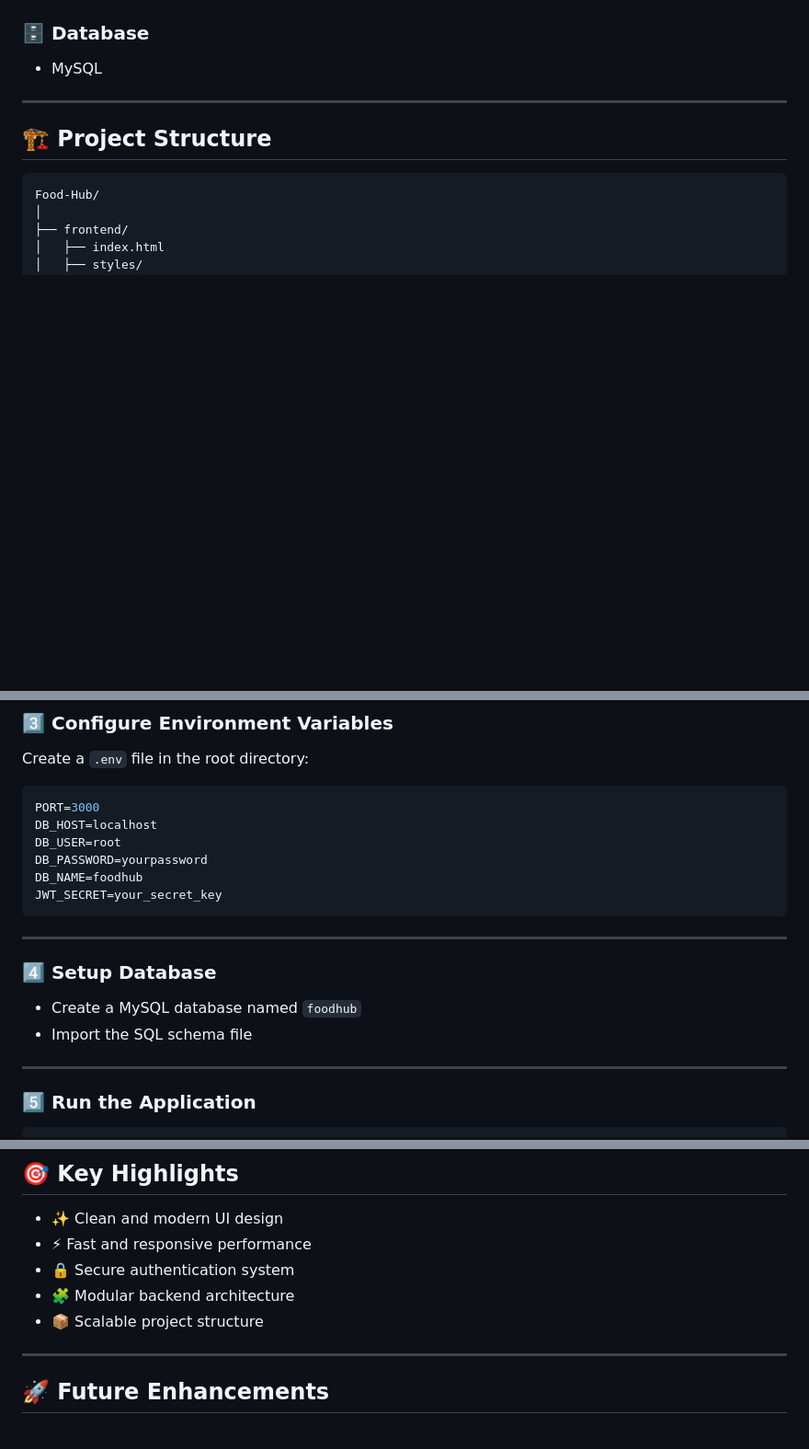
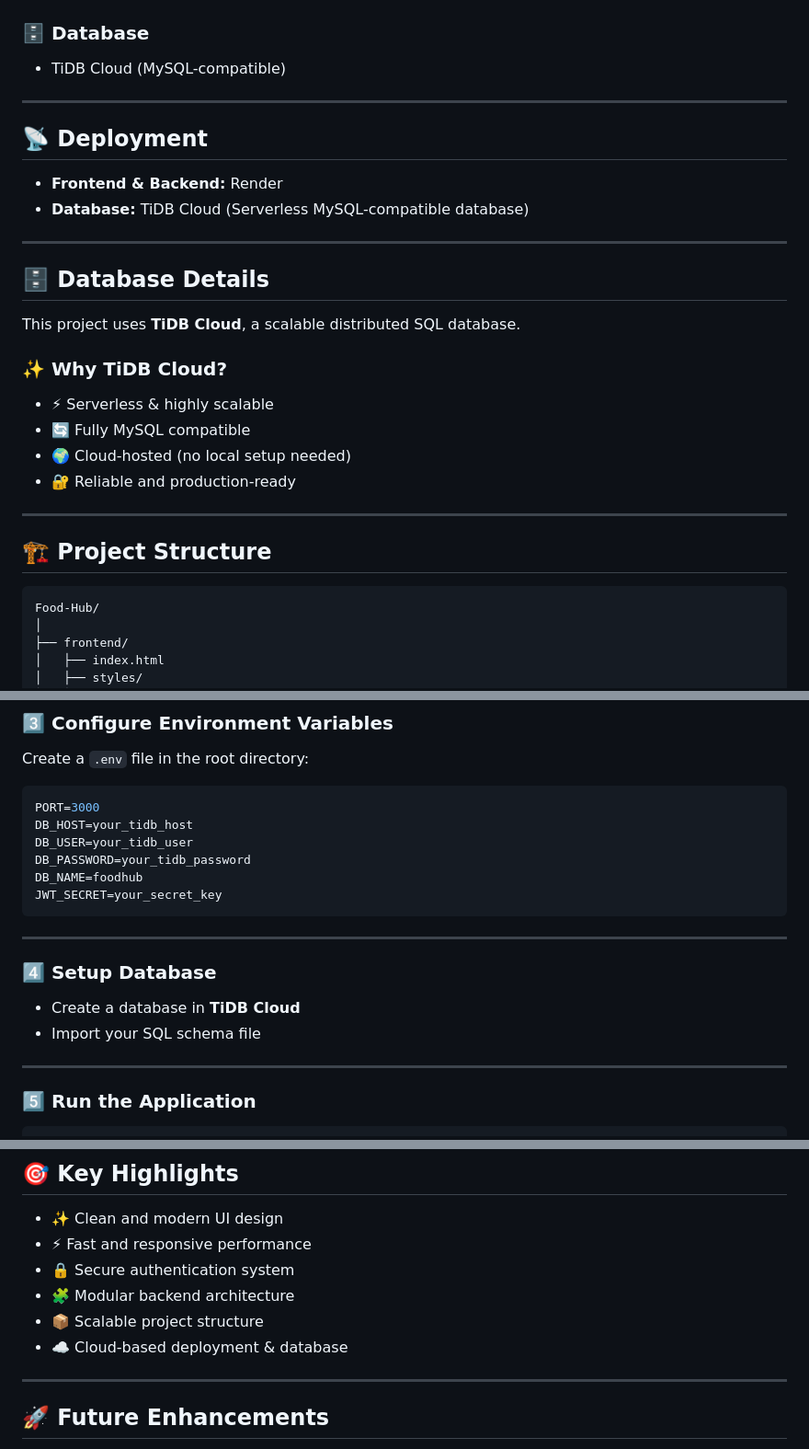
Before and after one commit to mahmudul194/Food-Hub, a Markdown page: Readme.md, 3 parts joined by grey strips. Shown at 92% size. Drawn GitHub-style; blank space fills up the shorter version.

````diff
--- a/Readme.md
+++ b/Readme.md
@@ -57,7 +70,27 @@ FoodHub simplifies the food ordering process by combining restaurant discovery,
 
 ### 🗄️ Database
 
-* MySQL
+* TiDB Cloud (MySQL-compatible)
+
+---
+
+## 📡 Deployment
+
+* **Frontend & Backend:** Render
+* **Database:** TiDB Cloud (Serverless MySQL-compatible database)
+
+---
+
+## 🗄️ Database Details
+
+This project uses **TiDB Cloud**, a scalable distributed SQL database.
+
+### ✨ Why TiDB Cloud?
+
+* ⚡ Serverless & highly scalable
+* 🔄 Fully MySQL compatible
+* 🌍 Cloud-hosted (no local setup needed)
+* 🔐 Reliable and production-ready
 
 ---
 
@@ -110,9 +143,9 @@ Create a `.env` file in the root directory:
 
 ```env
 PORT=3000
-DB_HOST=localhost
-DB_USER=root
-DB_PASSWORD=yourpassword
+DB_HOST=your_tidb_host
+DB_USER=your_tidb_user
+DB_PASSWORD=your_tidb_password
 DB_NAME=foodhub
 JWT_SECRET=your_secret_key
 ```
@@ -121,8 +154,8 @@ JWT_SECRET=your_secret_key
 
 ### 4️⃣ Setup Database
 
-* Create a MySQL database named `foodhub`
-* Import the SQL schema file
+* Create a database in **TiDB Cloud**
+* Import your SQL schema file
 
 ---
 
@@ -161,6 +194,7 @@ http://localhost:3000
 * 🔒 Secure authentication system
 * 🧩 Modular backend architecture
 * 📦 Scalable project structure
+* ☁️ Cloud-based deployment & database
 
 ---
 
````
Also changed, not shown: other parts of Readme.md (+16 -2 lines).
